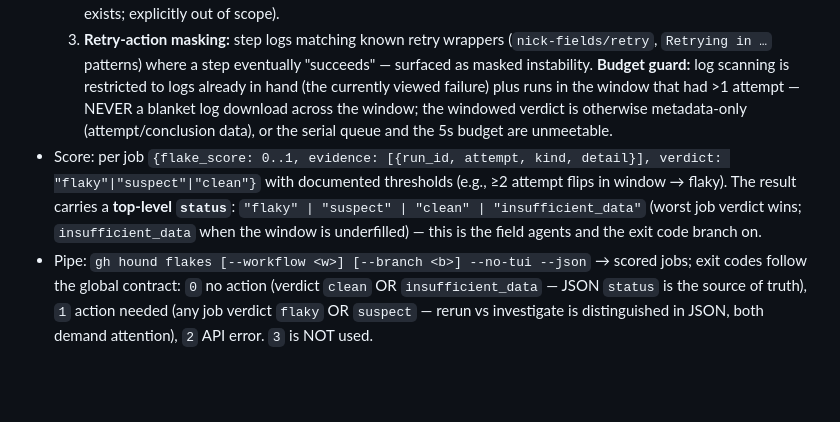
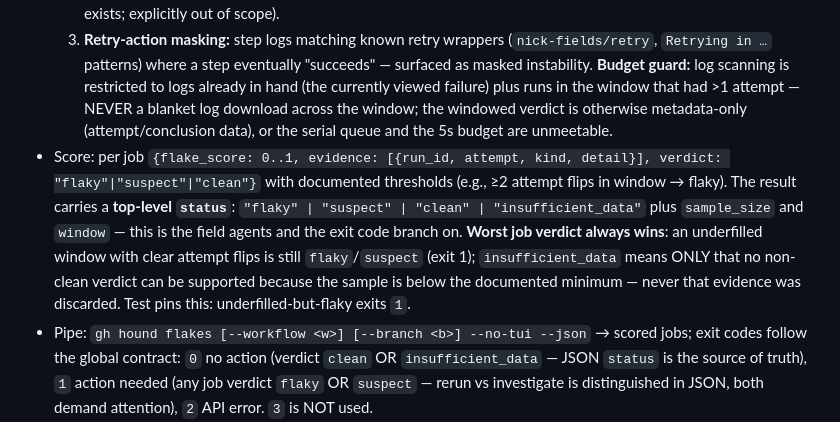
Before and after one commit to indrasvat/gh-hound, a Markdown page: docs/tasks/300-flake-forensics.md, the part around the change. Rendered like a GitHub page; blank space fills up the shorter version.

Commit message:
docs: dootsabha round-3 fixes — 270 adapter ownership, insufficient_data semantics, valid workflow path example

```diff
--- a/docs/tasks/300-flake-forensics.md
+++ b/docs/tasks/300-flake-forensics.md
@@ -27,7 +27,7 @@ The most expensive triage question is "real failure or flake?" — today it's an
   1. **Attempt flips:** failed attempt N, succeeded attempt N+1 on the same run (the strongest signal).
   2. **Cross-run flapping:** same head_sha (or adjacent commits) alternating fail/pass. The commit range between flaps is SHOWN as evidence (compare API from 260) — file relevance is **not inferred** (no generic job-to-path mapping exists; explicitly out of scope).
   3. **Retry-action masking:** step logs matching known retry wrappers (`nick-fields/retry`, `Retrying in …` patterns) where a step eventually "succeeds" — surfaced as masked instability. **Budget guard:** log scanning is restricted to logs already in hand (the currently viewed failure) plus runs in the window that had >1 attempt — NEVER a blanket log download across the window; the windowed verdict is otherwise metadata-only (attempt/conclusion data), or the serial queue and the 5s budget are unmeetable.
-- Score: per job `{flake_score: 0..1, evidence: [{run_id, attempt, kind, detail}], verdict: "flaky"|"suspect"|"clean"}` with documented thresholds (e.g., ≥2 attempt flips in window → flaky). The result carries a **top-level `status`**: `"flaky" | "suspect" | "clean" | "insufficient_data"` (worst job verdict wins; `insufficient_data` when the window is underfilled) — this is the field agents and the exit code branch on.
+- Score: per job `{flake_score: 0..1, evidence: [{run_id, attempt, kind, detail}], verdict: "flaky"|"suspect"|"clean"}` with documented thresholds (e.g., ≥2 attempt flips in window → flaky). The result carries a **top-level `status`**: `"flaky" | "suspect" | "clean" | "insufficient_data"` plus `sample_size` and `window` — this is the field agents and the exit code branch on. **Worst job verdict always wins**: an underfilled window with clear attempt flips is still `flaky`/`suspect` (exit 1); `insufficient_data` means ONLY that no non-clean verdict can be supported because the sample is below the documented minimum — never that evidence was discarded. Test pins this: underfilled-but-flaky exits `1`.
 - Pipe: `gh hound flakes [--workflow <w>] [--branch <b>] --no-tui --json` → scored jobs; exit codes follow the global contract: `0` no action (verdict `clean` OR `insufficient_data` — JSON `status` is the source of truth), `1` action needed (any job verdict `flaky` OR `suspect` — rerun vs investigate is distinguished in JSON, both demand attention), `2` API error. `3` is NOT used.
 - Documented limitation: retry-wrapper masking in runs that never had a failed attempt is NOT detected (their logs are never fetched under the budget); the verdict JSON carries `signals_evaluated` so agents know what was checked.
 - Failure screen: when the failing job has a non-clean verdict, a flake panel shows `seen this one before: flaked 3 of last 50 runs` with evidence drill-down. Focus model (the failure screen is a scroll viewport per PRD §9.4, no selection concept): `tab` toggles focus between the excerpt viewport and the flake panel; `j/k` drives whichever pane has focus; `enter` on a focused evidence row jumps to that run's detail; focused pane is visually marked per theme.
```
Also changed, not shown: docs/tasks/270-multi-run-watch-and-dispatch-handoff.md (+2 -2 lines), docs/tasks/280-workflow-state-and-enable-disable.md (+1 -1 lines).
